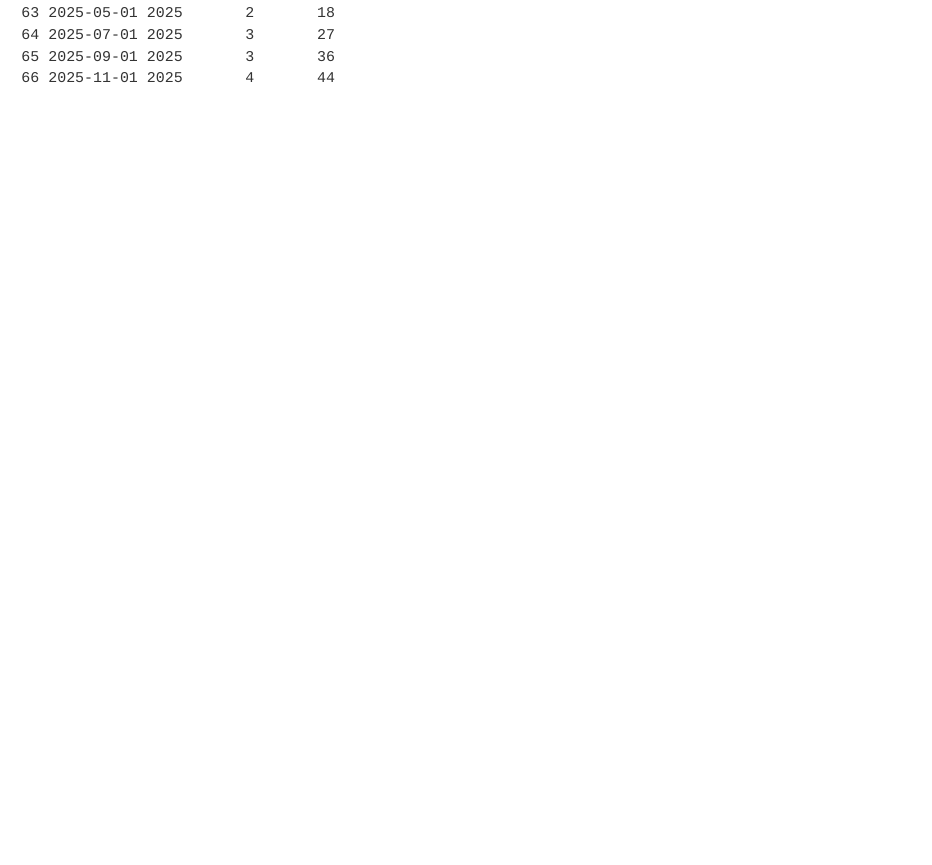
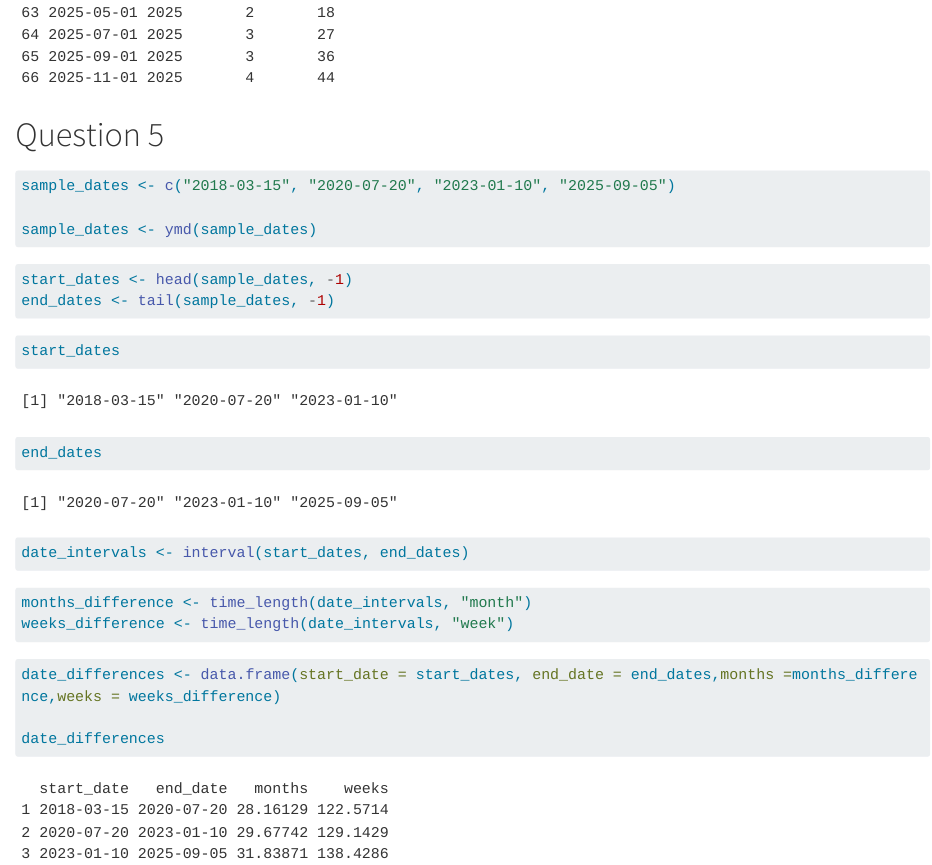
Before and after one commit to PChoudhary985/Tidyverse-Git-Github, a Quarto document (tidyverse solution.qmd): the page in a window 1100 px wide, from 6170 px down. Rendered offline with R 4.5, knitr and Pandoc in place of Quarto, with nearby package versions; code that draws random numbers runs with fixed seeds of ours; long lines of code are wrapped; common packages that the code uses without loading them are loaded; the gapminder table comes from the copy in Python's plotly package.

Commit message:
Problem 5

````diff
--- a/tidyverse solution.qmd
+++ b/tidyverse solution.qmd
@@ -172,3 +172,5 @@ date_table <- data.frame(
 
 date_table
 ```
+
+# Question 5
@@ -174,0 +181,26 @@ date_table
+sample_dates <- ymd(sample_dates)
+```
+
+```{r}
+start_dates <- head(sample_dates, -1)
+end_dates <- tail(sample_dates, -1)
+```
+
+```{r}
+start_dates
+end_dates
+```
+```{r}
+date_intervals <- interval(start_dates, end_dates)
+```
+
+```{r}
+months_difference <- time_length(date_intervals, "month")
+weeks_difference <- time_length(date_intervals, "week")
+```
+
+```{r}
+date_differences <- data.frame(start_date = start_dates, end_date = end_dates,months =months_difference,weeks = weeks_difference)
+
+date_differences
+```
````
Also changed, not shown: tidyverse solution.qmd (4 more changed lines).
